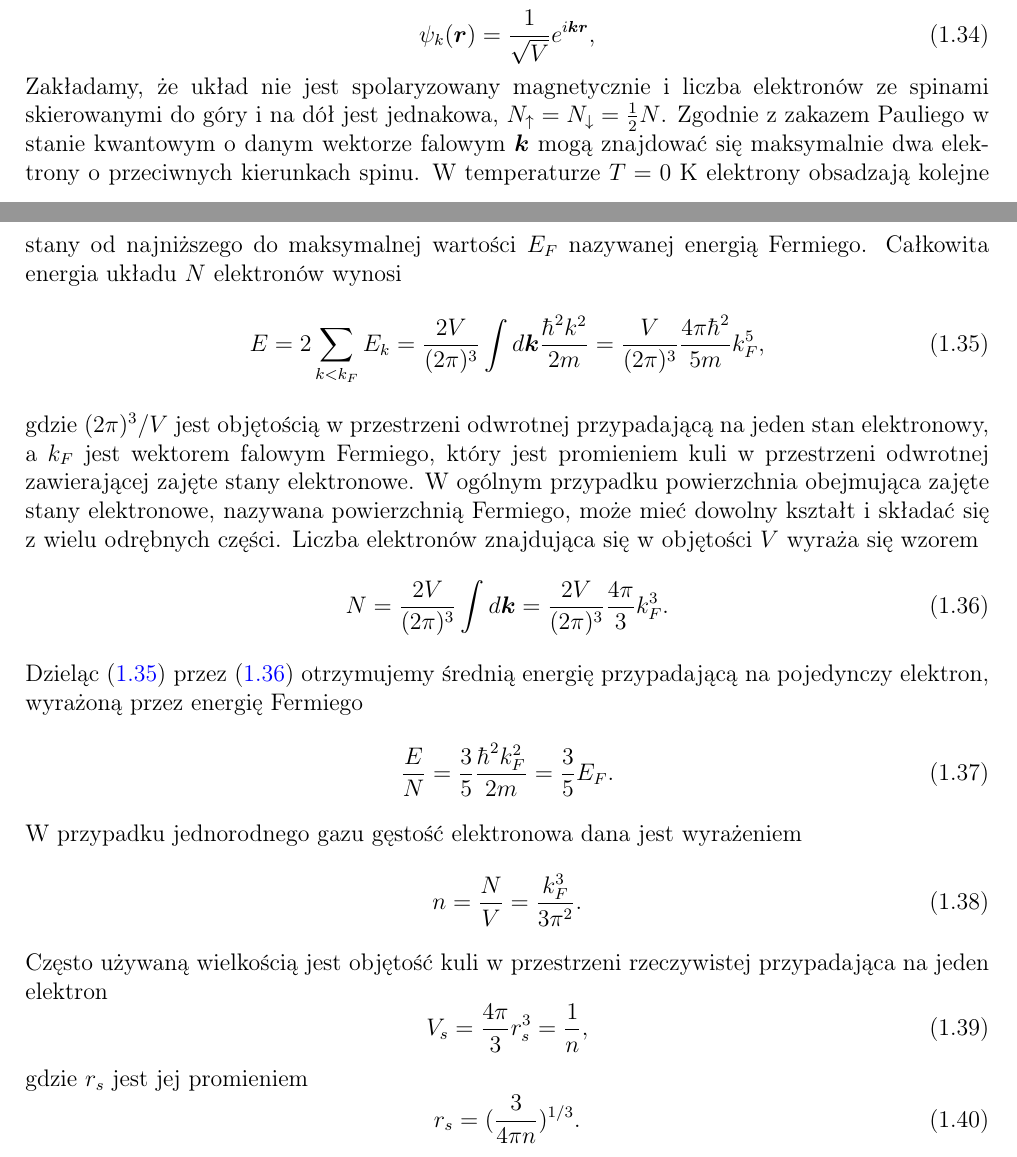
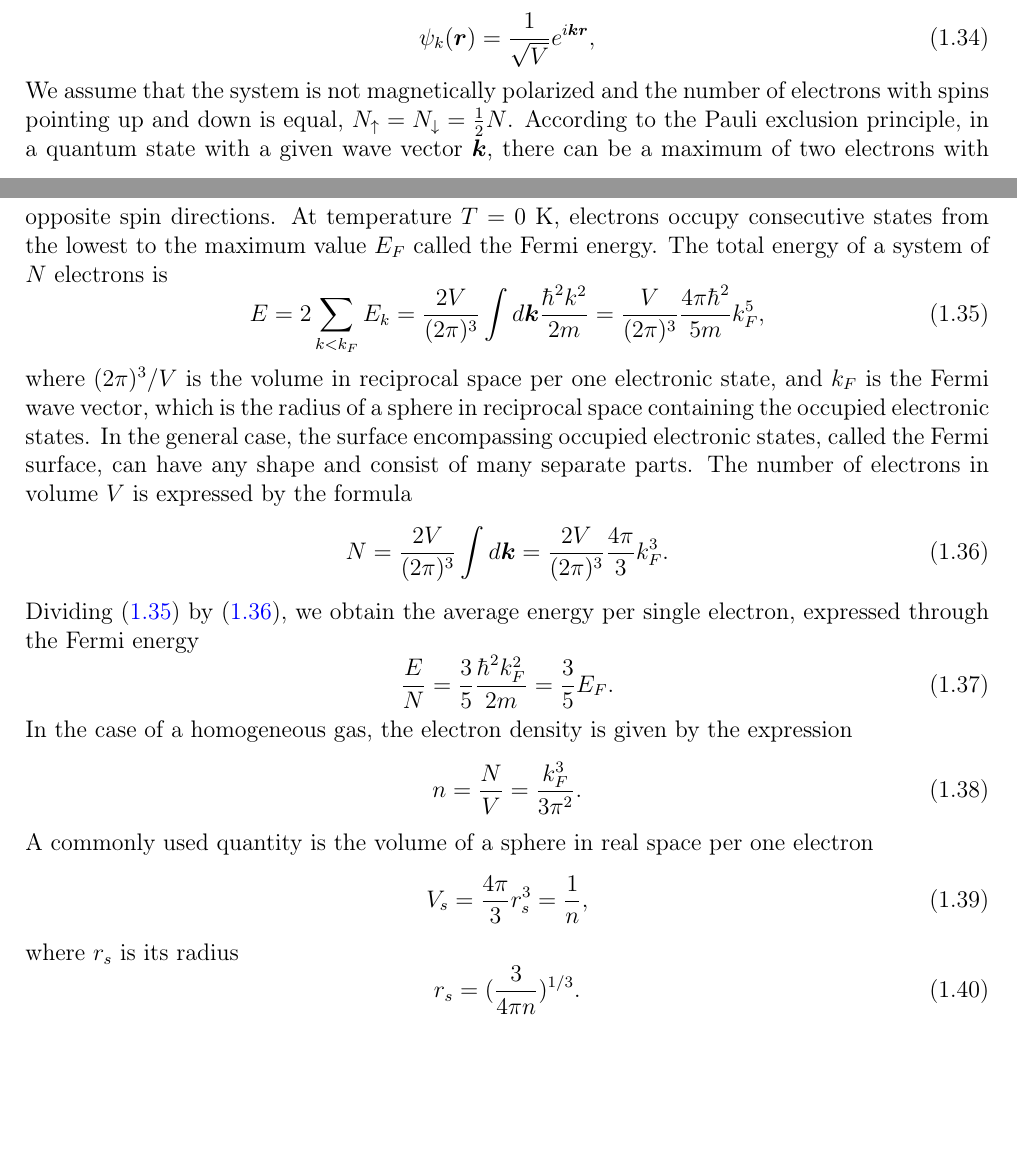
Before and after one commit to jochym/abinitio-methods, a LaTeX thesis (book/main.tex): two parts of pages 14 and 15 of 90, joined at a grey line, cut so that both start at the same text, the shorter picture padded with empty space. Compiled offline with pdfLaTeX.

Commit message:
Continue translating Electron gas section - Fermi energy and density
Co-authored-by: jochym <5993422+jochym@users.noreply.github.com>

```diff
--- a/book/main.tex
+++ b/book/main.tex
@@ -552,52 +552,52 @@ E_k=\frac{\hbar^2 k^2}{2m},
 \label{pw}
 \end{equation}
 %
-Zakładamy, że układ nie jest spolaryzowany magnetycznie i liczba elektronów ze spinami skierowanymi
-do góry i na dół jest jednakowa, $N_{\uparrow}=N_{\downarrow}=\frac{1}{2}N$.
-Zgodnie z zakazem Pauliego w stanie kwantowym o danym wektorze falowym $\mb{k}$ mogą
-znajdować się maksymalnie dwa elektrony o przeciwnych kierunkach spinu.
-W temperaturze $T=0$ K elektrony obsadzają kolejne stany od najniższego do
-maksymalnej wartości $E_F$ nazywanej energią Fermiego.
-Całkowita energia układu $N$ elektronów wynosi
+We assume that the system is not magnetically polarized and the number of electrons with spins pointing
+up and down is equal, $N_{\uparrow}=N_{\downarrow}=\frac{1}{2}N$.
+According to the Pauli exclusion principle, in a quantum state with a given wave vector $\mb{k}$, there can be
+a maximum of two electrons with opposite spin directions.
+At temperature $T=0$ K, electrons occupy consecutive states from the lowest to
+the maximum value $E_F$ called the Fermi energy.
+The total energy of a system of $N$ electrons is
 %
 \begin{equation}
 E=2\sum_{k<k_F} E_k = \frac{2V}{(2\pi)^3}\int d\bm{k} \frac{\hbar^2 k^2}{2m} = \frac{V}{(2\pi)^3}\frac{4\pi\hbar^2}{5m} k_F^5,
 \label{E}
 \end{equation}
 %
-gdzie $(2\pi)^3/V$ jest objętością w przestrzeni odwrotnej przypadającą na jeden stan elektronowy,
-a $k_F$ jest wektorem falowym Fermiego, który jest promieniem kuli w przestrzeni odwrotnej
-zawierającej zajęte stany elektronowe. W ogólnym przypadku powierzchnia obejmująca zajęte stany elektronowe,
-nazywana powierzchnią Fermiego, może mieć dowolny kształt i składać się z wielu odrębnych części.
-Liczba elektronów znajdująca się w objętości $V$ wyraża się wzorem
+where $(2\pi)^3/V$ is the volume in reciprocal space per one electronic state,
+and $k_F$ is the Fermi wave vector, which is the radius of a sphere in reciprocal space
+containing the occupied electronic states. In the general case, the surface encompassing occupied electronic states,
+called the Fermi surface, can have any shape and consist of many separate parts.
+The number of electrons in volume $V$ is expressed by the formula
 %
 \begin{equation}
 N=\frac{2V}{(2\pi)^3}\int d\bm{k}=\frac{2V}{(2\pi)^3}\frac{4\pi}{3} k_F^3.
 \label{N}
 \end{equation}
 %
-Dzieląc (\ref{E}) przez (\ref{N}) otrzymujemy średnią energię przypadającą
-na pojedynczy elektron, wyrażoną przez energię Fermiego
+Dividing (\ref{E}) by (\ref{N}), we obtain the average energy per
+single electron, expressed through the Fermi energy
 %
 \begin{equation}
 \frac{E}{N}=\frac{3}{5} \frac{\hbar^2 k_F^2}{2m} = \frac{3}{5} E_F.
 \label{EN}
 \end{equation}
 %
-W przypadku jednorodnego gazu gęstość elektronowa dana jest wyrażeniem
+In the case of a homogeneous gas, the electron density is given by the expression
 %
 \begin{equation}
 n = \frac{N}{V} = \frac{k_F^3}{3\pi^2}.
 \label{nkf}
 \end{equation}
 %
-Często używaną wielkością jest objętość kuli w przestrzeni rzeczywistej przypadająca na jeden elektron
+A commonly used quantity is the volume of a sphere in real space per one electron
 %
 \begin{equation}
 V_s=\frac{4\pi}{3}r_{s}^3=\frac{1}{n},
 \end{equation}
 %
-gdzie $r_s$ jest jej promieniem
+where $r_s$ is its radius
 %
 \begin{equation}
 r_s=(\frac{3}{4\pi n})^{1/3}.
```
